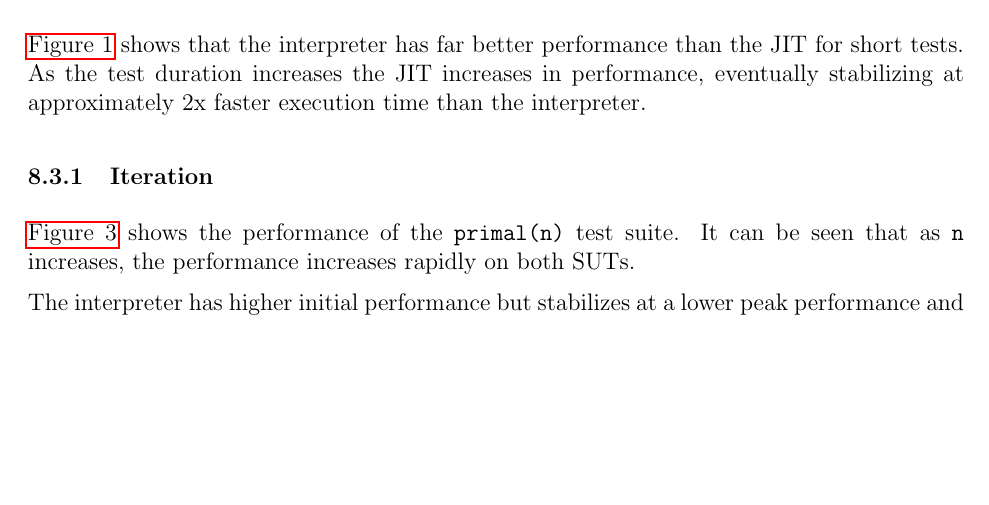
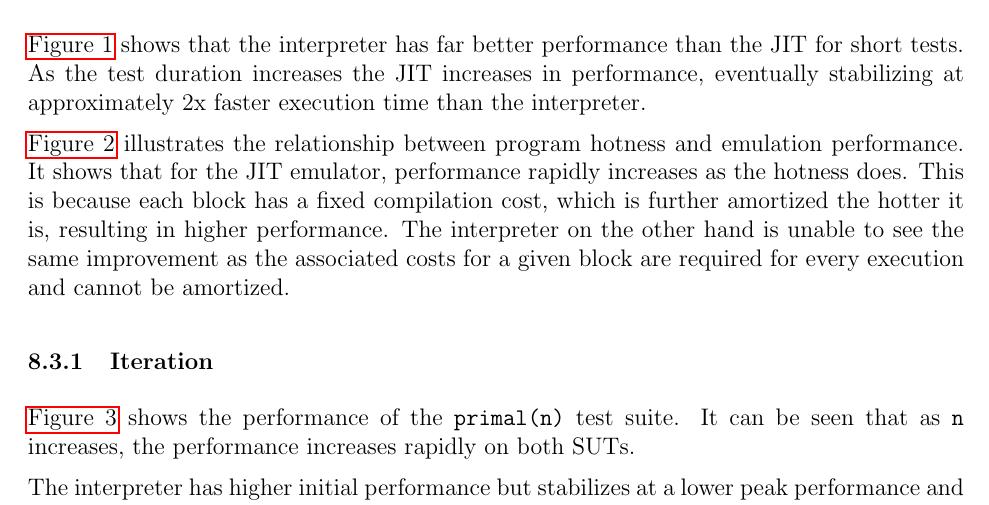
Before and after one commit to QFSW/JiTBoy-Dissertation, a LaTeX document (main.tex, which reads sections/results/performance.tex): part of page 23 of 37, cut so that both start at the same text, the shorter picture padded with empty space. Compiled offline with pdfLaTeX.

Commit message:
Added hotness analysis

```diff
--- a/sections/results/performance.tex
+++ b/sections/results/performance.tex
@@ -1,6 +1,8 @@
 \subsection{Performance}
 
 \autoref{figure:time-jit-interpreter} shows that the interpreter has far better performance than the JIT for short tests. As the test duration increases the JIT increases in performance, eventually stabilizing at approximately 2x faster execution time than the interpreter.
+
+\autoref{figure:hotness} illustrates the relationship between program hotness and emulation performance. It shows that for the JIT emulator, performance rapidly increases as the hotness does. This is because each block has a fixed compilation cost, which is further amortized the hotter it is, resulting in higher performance. The interpreter on the other hand is unable to see the same improvement as the associated costs for a given block are required for every execution and cannot be amortized.
 
 \begin{figure}
     \centering
```
